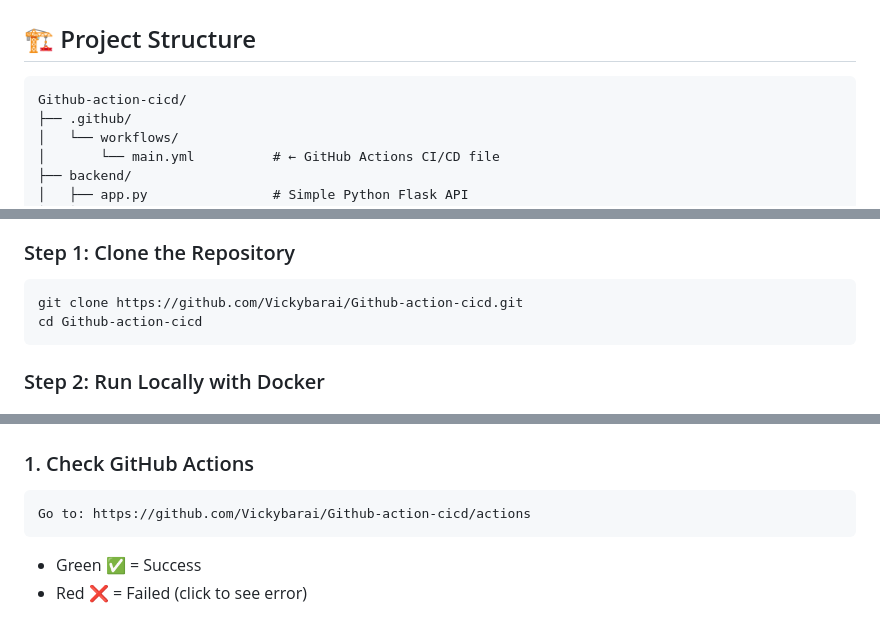
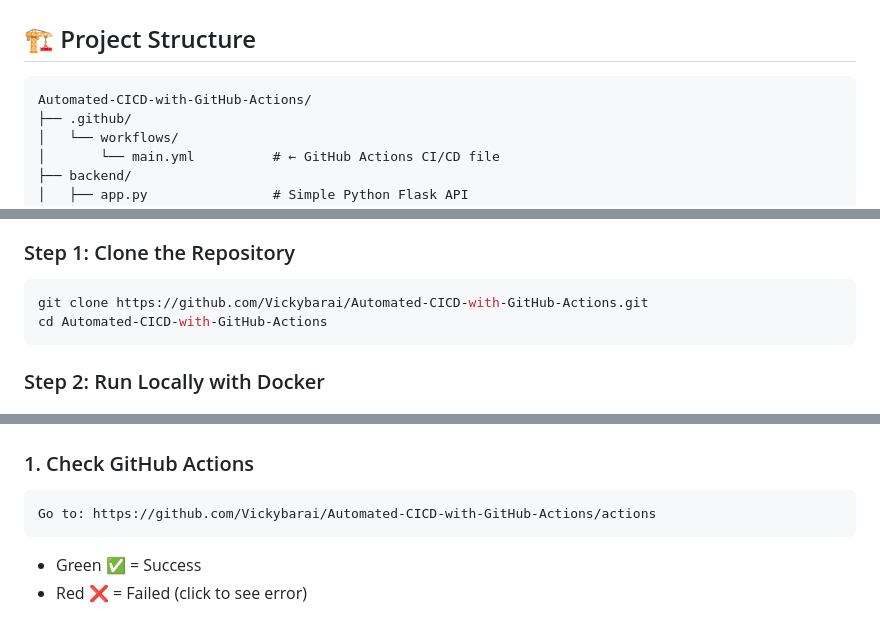
Before and after one commit to Vickybarai/Automated-CICD-with-GitHub-Actions, a Markdown page: readme.md, 3 parts joined by grey strips. Drawn GitHub-style.

````diff
--- a/readme.md
+++ b/readme.md
@@ -24,7 +24,7 @@ App is Live! ✅
 ## 🏗️ Project Structure
 
 ```
-Github-action-cicd/
+Automated-CICD-with-GitHub-Actions/
 ├── .github/
 │   └── workflows/
 │       └── main.yml          # ← GitHub Actions CI/CD file
@@ -94,8 +94,8 @@ Github-action-cicd/
 ### Step 1: Clone the Repository
 
 ```bash
-git clone https://github.com/Vickybarai/Github-action-cicd.git
-cd Github-action-cicd
+git clone https://github.com/Vickybarai/Automated-CICD-with-GitHub-Actions.git
+cd Automated-CICD-with-GitHub-Actions
 ```
 
 ### Step 2: Run Locally with Docker
@@ -340,7 +340,7 @@ api_key = os.environ.get("API_KEY")
 
 ### 1. Check GitHub Actions
 ```
-Go to: https://github.com/Vickybarai/Github-action-cicd/actions
+Go to: https://github.com/Vickybarai/Automated-CICD-with-GitHub-Actions/actions
 ```
 - Green ✅ = Success
 - Red ❌ = Failed (click to see error)
````
Also changed, not shown: other parts of readme.md (+2 -2 lines).
